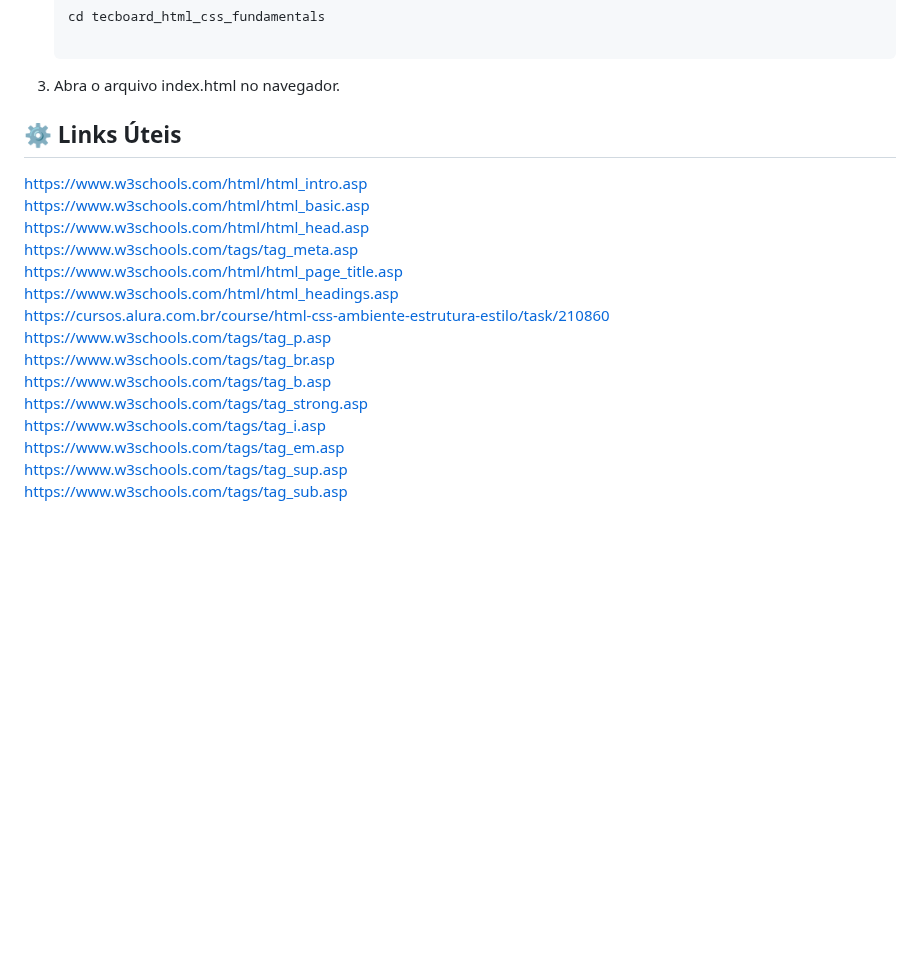
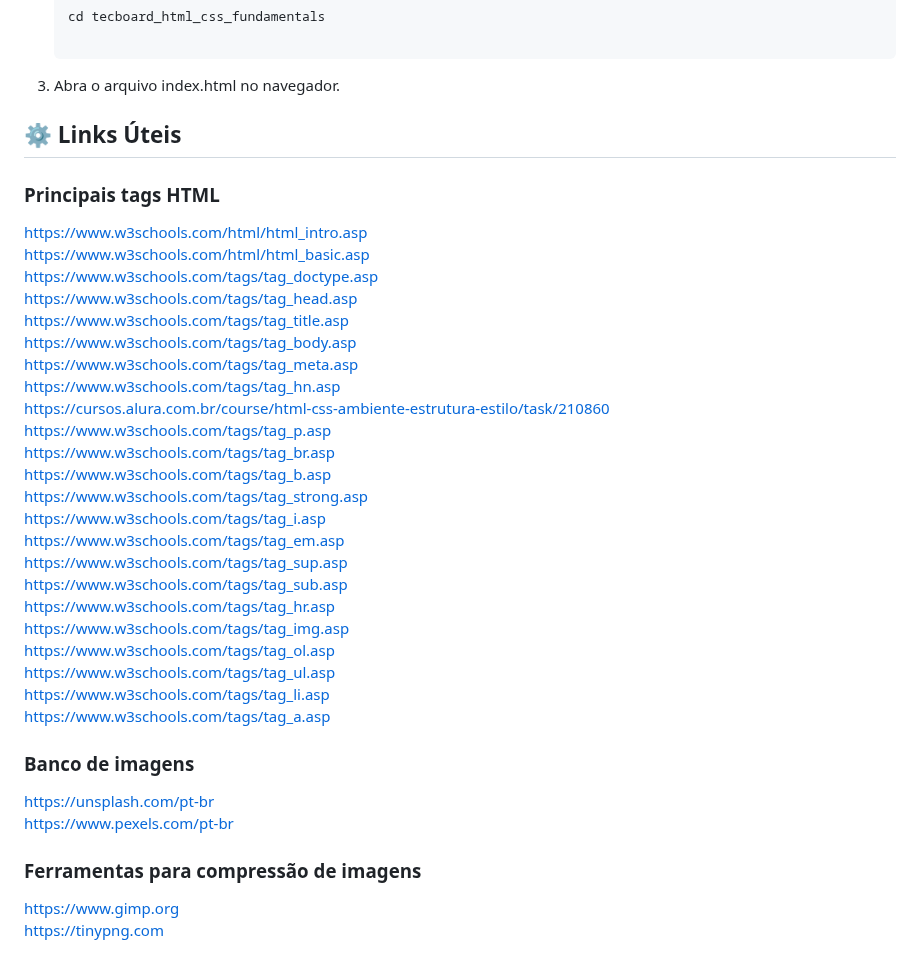
Before and after one commit to igorjosiel/tecboard_html_css_fundamentals, a Markdown page: README.md, the part around the change. Rendered like a GitHub page; blank space fills up the shorter version.

Commit message:
adiciona mais links úteis.

```diff
--- a/README.md
+++ b/README.md
@@ -84,12 +84,15 @@ Você pode visualizar o projeto hospedado no GitHub Pages:
 
 ## ⚙️ Links Úteis
 
+### Principais tags HTML
 https://www.w3schools.com/html/html_intro.asp
 https://www.w3schools.com/html/html_basic.asp
-https://www.w3schools.com/html/html_head.asp
+https://www.w3schools.com/tags/tag_doctype.asp
+https://www.w3schools.com/tags/tag_head.asp
+https://www.w3schools.com/tags/tag_title.asp
+https://www.w3schools.com/tags/tag_body.asp
 https://www.w3schools.com/tags/tag_meta.asp
-https://www.w3schools.com/html/html_page_title.asp
-https://www.w3schools.com/html/html_headings.asp
+https://www.w3schools.com/tags/tag_hn.asp
 https://cursos.alura.com.br/course/html-css-ambiente-estrutura-estilo/task/210860
 https://www.w3schools.com/tags/tag_p.asp
 https://www.w3schools.com/tags/tag_br.asp
@@ -99,3 +102,17 @@ https://www.w3schools.com/tags/tag_i.asp
 https://www.w3schools.com/tags/tag_em.asp
 https://www.w3schools.com/tags/tag_sup.asp
 https://www.w3schools.com/tags/tag_sub.asp
+https://www.w3schools.com/tags/tag_hr.asp
+https://www.w3schools.com/tags/tag_img.asp
+https://www.w3schools.com/tags/tag_ol.asp
+https://www.w3schools.com/tags/tag_ul.asp
+https://www.w3schools.com/tags/tag_li.asp
+https://www.w3schools.com/tags/tag_a.asp
+
+### Banco de imagens
+https://unsplash.com/pt-br
+https://www.pexels.com/pt-br
+
+### Ferramentas para compressão de imagens
+https://www.gimp.org
+https://tinypng.com
```
